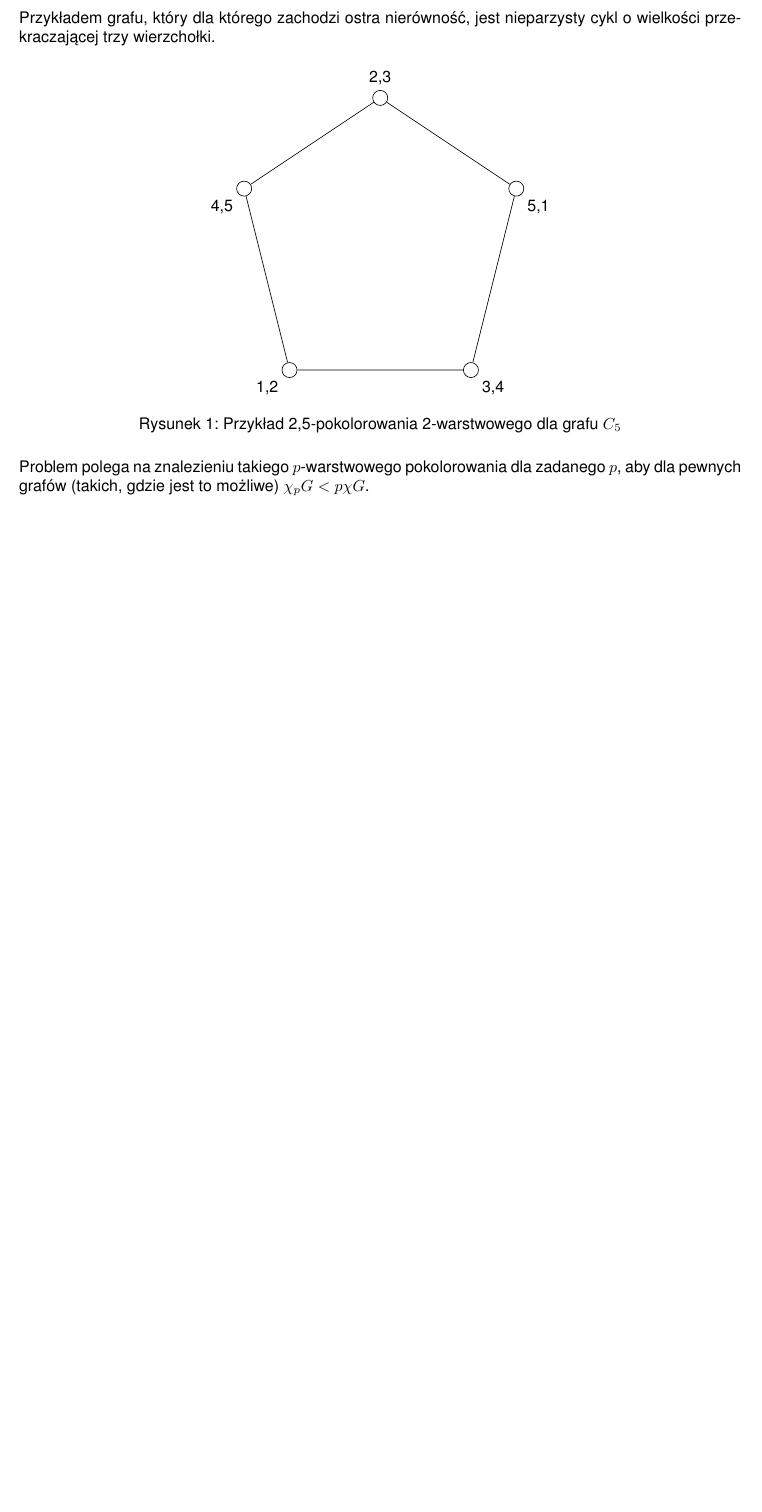
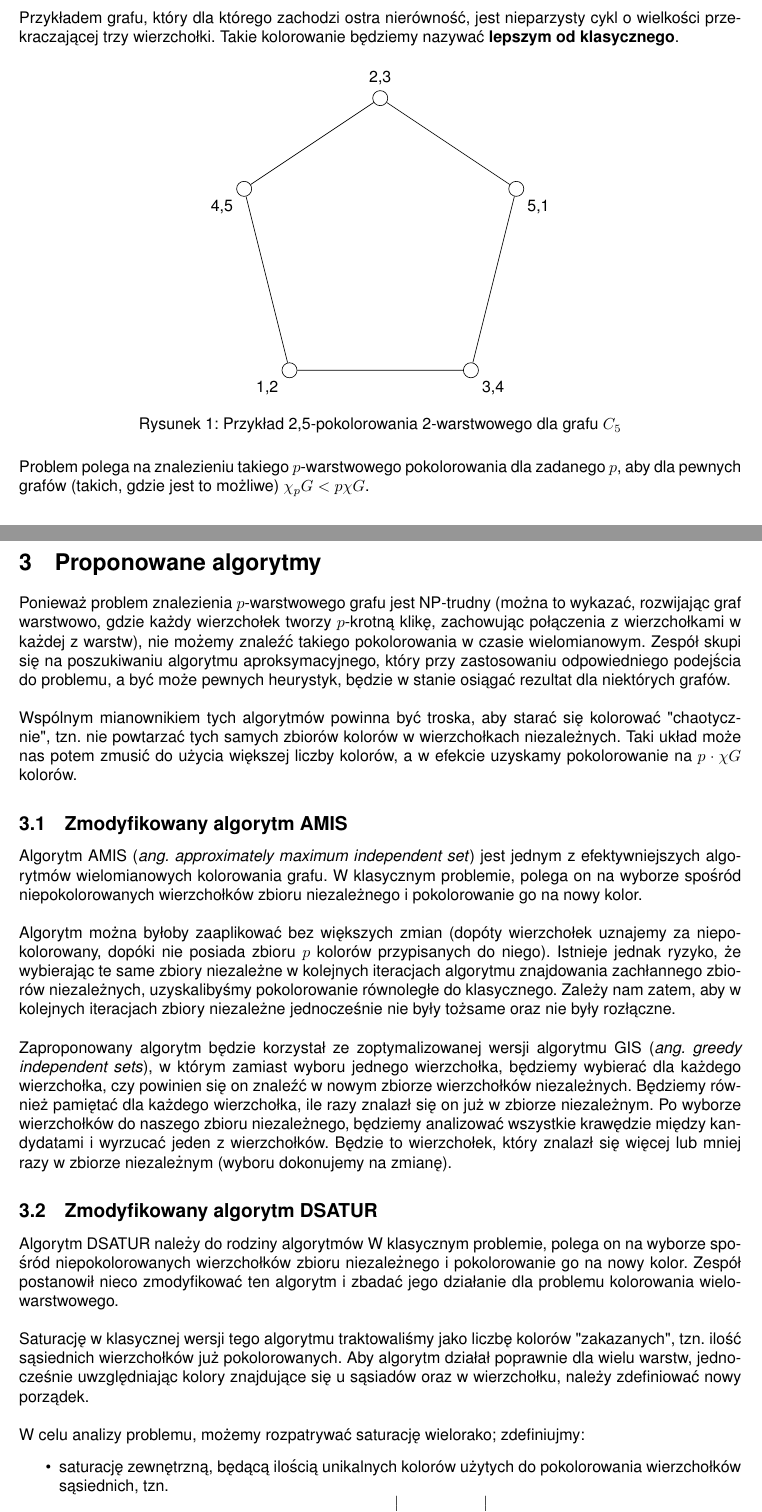
Before and after one commit to mattrym/fold-coloring, a LaTeX document (doc/doc.tex): part of page 2 of 3 before the commit and two parts of pages 2 and 3 of 4 after it, the two joined at a grey line, cut so that both start at the same text, the shorter picture padded with empty space. Compiled offline with pdfLaTeX.

Commit message:
Add descriptions of two algorithms

```diff
--- a/doc/doc.tex
+++ b/doc/doc.tex
@@ -89,5 +89,5 @@
 	\\~\\
-	Przykładem grafu, który dla którego zachodzi ostra nierówność, jest nieparzysty cykl o wielkości przekraczającej trzy wierzchołki.
+	Przykładem grafu, który dla którego zachodzi ostra nierówność, jest nieparzysty cykl o wielkości przekraczającej trzy wierzchołki. Takie kolorowanie będziemy nazywać \textbf{lepszym od klasycznego}.
 
 	\begin{figure}[H]
 		\centering
@@ -104,3 +104,25 @@
 
 	Problem polega na znalezieniu takiego $p$-warstwowego pokolorowania dla zadanego $p$, aby dla pewnych grafów (takich, gdzie jest to możliwe) $\chi_{p}G < p \chi G$.
 
+	\section{Proponowane algorytmy}
+
+	Ponieważ problem znalezienia $p$-warstwowego grafu jest NP-trudny (można to wykazać, rozwijając graf warstwowo, gdzie każdy wierzchołek tworzy $p$-krotną klikę, zachowując połączenia z wierzchołkami w każdej z warstw), nie możemy znaleźć takiego pokolorowania w czasie wielomianowym. Zespół skupi się na poszukiwaniu algorytmu aproksymacyjnego, który przy zastosowaniu odpowiedniego podejścia do problemu, a być może pewnych heurystyk, będzie w stanie osiągać rezultat dla niektórych grafów.
+	\\~\\
+	Wspólnym mianownikiem tych algorytmów powinna być troska, aby starać się kolorować "chaotycznie", tzn. nie powtarzać tych samych zbiorów kolorów w wierzchołkach niezależnych. Taki układ może nas potem zmusić do użycia większej liczby kolorów, a w efekcie uzyskamy pokolorowanie na $p \cdot \chi G$ kolorów.
+
+	\subsection{Zmodyfikowany algorytm AMIS}
+
+	Algorytm AMIS (\textit{ang. approximately maximum independent set}) jest jednym z efektywniejszych algorytmów wielomianowych kolorowania grafu. W klasycznym problemie, polega on na wyborze spośród niepokolorowanych wierzchołków zbioru niezależnego i pokolorowanie go na nowy kolor. \\~\\
+	Algorytm można byłoby zaaplikować bez większych zmian (dopóty wierzchołek uznajemy za niepokolorowany, dopóki nie posiada zbioru $p$ kolorów przypisanych do niego). Istnieje jednak ryzyko, że wybierając te same zbiory niezależne w kolejnych iteracjach algorytmu znajdowania zachłannego zbiorów niezależnych, uzyskalibyśmy pokolorowanie równoległe do klasycznego. Zależy nam zatem, aby w kolejnych iteracjach zbiory niezależne jednocześnie  nie były tożsame oraz nie były rozłączne. \\~\\
+	Zaproponowany algorytm będzie korzystał ze zoptymalizowanej wersji algorytmu GIS (\textit{ang. greedy independent sets}), w którym zamiast wyboru jednego wierzchołka, będziemy wybierać dla każdego wierzchołka, czy powinien się on znaleźć w nowym zbiorze wierzchołków niezależnych. Będziemy również pamiętać dla każdego wierzchołka, ile razy znalazł się on już w zbiorze niezależnym. Po wyborze wierzchołków do naszego zbioru niezależnego, będziemy analizować wszystkie krawędzie między kandydatami i wyrzucać jeden z wierzchołków. Będzie to wierzchołek, który znalazł się więcej lub mniej razy w zbiorze niezależnym (wyboru dokonujemy na zmianę).
+
+	\subsection{Zmodyfikowany algorytm DSATUR}
+
+	Algorytm DSATUR należy do rodziny algorytmów  W klasycznym problemie, polega on na wyborze spośród niepokolorowanych wierzchołków zbioru niezależnego i pokolorowanie go na nowy kolor. Zespół postanowił nieco zmodyfikować ten algorytm i zbadać jego działanie dla problemu kolorowania wielowarstwowego.
+	\\~\\
+	Saturację w klasycznej wersji tego algorytmu traktowaliśmy jako liczbę kolorów "zakazanych", tzn. ilość sąsiednich wierzchołków już pokolorowanych. Aby algorytm działał poprawnie dla wielu warstw, jednocześnie uwzględniając kolory znajdujące się u sąsiadów oraz w wierzchołku, należy zdefiniować nowy porządek.
+	\\~\\
+	W celu analizy problemu, możemy rozpatrywać saturację wielorako; zdefiniujmy:
+	\begin{itemize}
+		\item saturację zewnętrzną, będącą ilością unikalnych kolorów użytych do pokolorowania wierzchołków sąsiednich, tzn.
+		\[S^{OUT}_{G}(v) = \left|\bigcup_{u \in N_{G}(v)} c(u)\right|\]
@@ -106,0 +132 @@
+		\[S_{G}(v) = \left|\left(\bigcup_{u \in N_{G}(v)} c(u) \right) \cup c(v)\right|\]
```
Also changed, not shown: doc/doc.tex (26 more changed lines).
